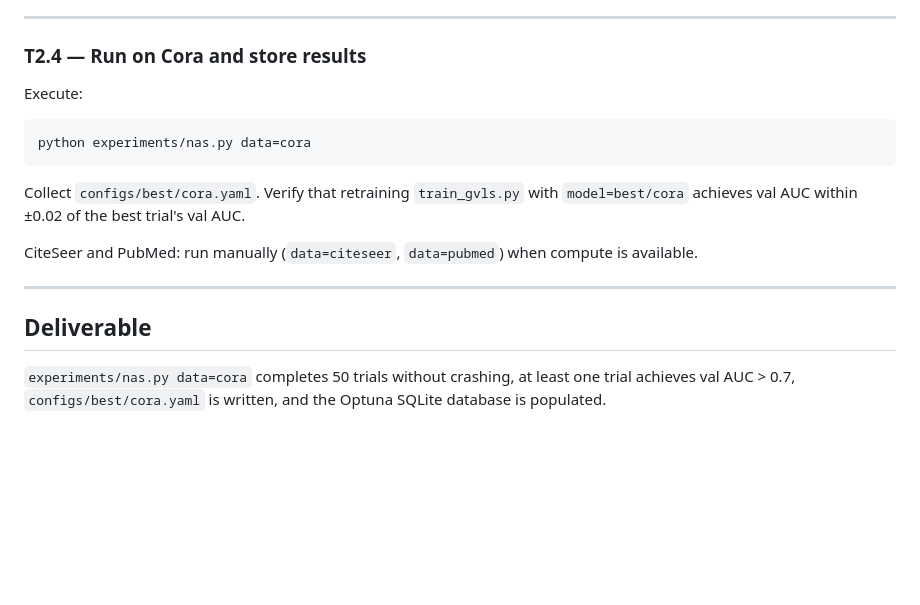
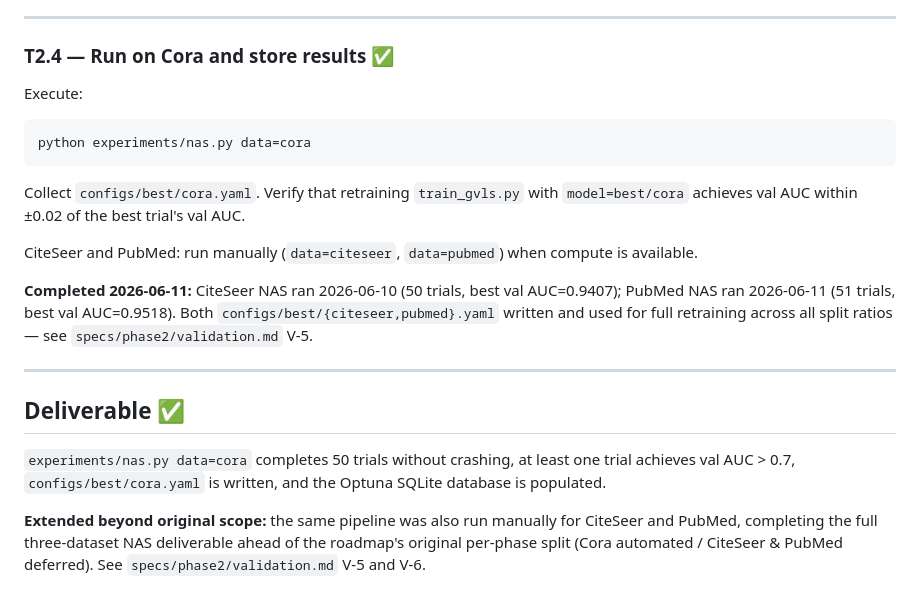
Before and after one commit to SMATousi/graph-vls, a Markdown page: specs/phase2/plan.md, the part around the change. Rendered like a GitHub page; blank space fills up the shorter version.

````diff
--- a/specs/phase2/plan.md
+++ b/specs/phase2/plan.md
@@ -124,7 +124,7 @@ Hydra entry point using `nas_config.yaml`:
 
 ---
 
-### T2.4 — Run on Cora and store results
+### T2.4 — Run on Cora and store results ✅
 
 Execute:
 ```bash
@@ -136,8 +136,12 @@ Collect `configs/best/cora.yaml`. Verify that retraining `train_gvls.py` with
 
 CiteSeer and PubMed: run manually (`data=citeseer`, `data=pubmed`) when compute is available.
 
+**Completed 2026-06-11:** CiteSeer NAS ran 2026-06-10 (50 trials, best val AUC=0.9407); PubMed NAS ran 2026-06-11 (51 trials, best val AUC=0.9518). Both `configs/best/{citeseer,pubmed}.yaml` written and used for full retraining across all split ratios — see `specs/phase2/validation.md` V-5.
+
 ---
 
-## Deliverable
+## Deliverable ✅
 
 `experiments/nas.py data=cora` completes 50 trials without crashing, at least one trial achieves val AUC > 0.7, `configs/best/cora.yaml` is written, and the Optuna SQLite database is populated.
+
+**Extended beyond original scope:** the same pipeline was also run manually for CiteSeer and PubMed, completing the full three-dataset NAS deliverable ahead of the roadmap's original per-phase split (Cora automated / CiteSeer & PubMed deferred). See `specs/phase2/validation.md` V-5 and V-6.
````
Also changed, not shown: specs/phase2/validation.md (+13 -11 lines), specs/roadmap.md (+8 -6 lines).
